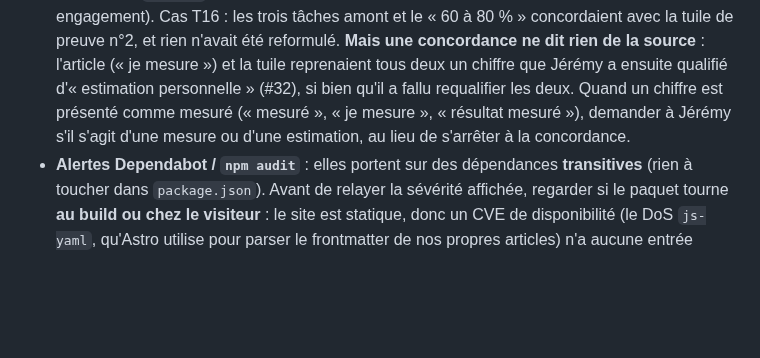
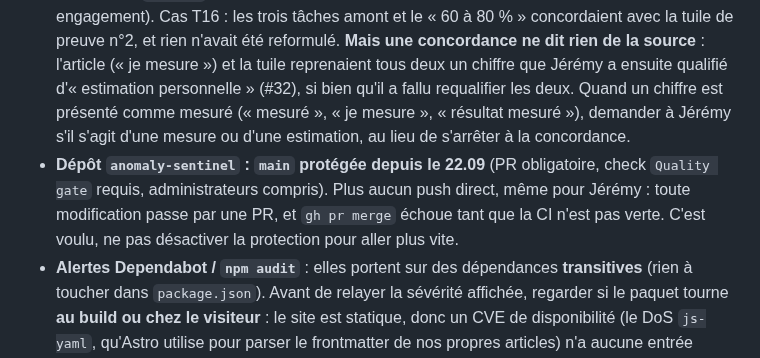
Before and after one commit to BazanJeremy/bazanjeremy.github.io, a Markdown page: CLAUDE.md, the part around one of its changes. GitHub-like rendering; blank space fills up the shorter version.

Commit message:
docs(handoff): protection de main activée sur anomaly-sentinel (#46)
Décision de Jérémy du 22.09 : PR obligatoire, check « Quality gate »
requis, administrateurs compris. Vérifiée en conditions réelles sur
anomaly-sentinel#5 (BLOCKED pendant la CI, CLEAN une fois verte), qui
met aussi le README à jour. Reste ouvert : aligner les prompts, qui
attend un run en mode LLM.

Gotcha ajouté : plus de push direct sur main dans ce dépôt.

Co-authored-by: Claude Opus 5 <noreply@anthropic.com>

```diff
--- a/CLAUDE.md
+++ b/CLAUDE.md
@@ -193,6 +193,10 @@ Vaut aussi pour les commentaires de PR et les issues.
   personnelle » (#32), si bien qu'il a fallu requalifier les deux. Quand un chiffre est
   présenté comme mesuré (« mesuré », « je mesure », « résultat mesuré »), demander à Jérémy
   s'il s'agit d'une mesure ou d'une estimation, au lieu de s'arrêter à la concordance.
+- **Dépôt `anomaly-sentinel` : `main` protégée depuis le 22.09** (PR obligatoire, check
+  `Quality gate` requis, administrateurs compris). Plus aucun push direct, même pour Jérémy :
+  toute modification passe par une PR, et `gh pr merge` échoue tant que la CI n'est pas
+  verte. C'est voulu, ne pas désactiver la protection pour aller plus vite.
 - **Alertes Dependabot / `npm audit`** : elles portent sur des dépendances **transitives**
   (rien à toucher dans `package.json`). Avant de relayer la sévérité affichée, regarder si le
   paquet tourne **au build ou chez le visiteur** : le site est statique, donc un CVE de
```
Also changed, not shown: other parts of CLAUDE.md (+1 -1 lines).
